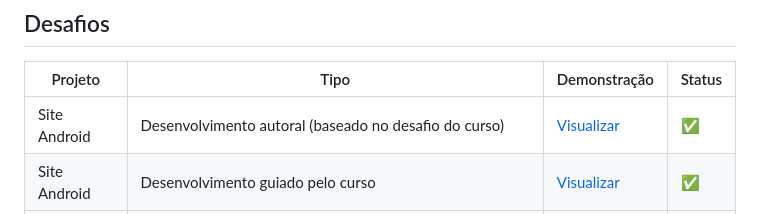
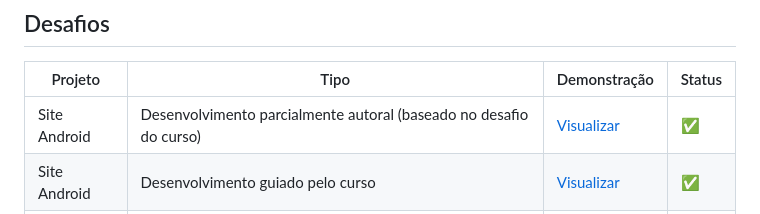
Before and after one commit to gabrielsantana-hub1/curso-html-css-guanabara, a Markdown page: README.md, the part around the change. GitHub-like rendering.

Commit message:
Ajusta readme

```diff
--- a/README.md
+++ b/README.md
@@ -40,7 +40,7 @@ O objetivo deste repositório é registrar minha evolução, consolidar os conce
 
 | Projeto | Tipo | Demonstração | Status |
 |----------|------|--------------|--------|
-| Site Android | Desenvolvimento autoral (baseado no desafio do curso) | <a href="https://gabrielsantana-hub1.github.io/curso-html-css-guanabara/desafios/site-android/desafio-android-autoral/" target="_blank" rel="noopener noreferrer">Visualizar</a> | ✅ |
+| Site Android | Desenvolvimento  parcialmente autoral (baseado no desafio do curso) | <a href="https://gabrielsantana-hub1.github.io/curso-html-css-guanabara/desafios/site-android/desafio-android-autoral/" target="_blank" rel="noopener noreferrer">Visualizar</a> | ✅ |
 | Site Android | Desenvolvimento guiado pelo curso | <a href="https://gabrielsantana-hub1.github.io/curso-html-css-guanabara/desafios/site-android/desafio-android-guiado/" target="_blank" rel="noopener noreferrer">Visualizar</a> | ✅ |
 | Site Cordel | Desenvolvimento parcialmente autoral (baseado no desafio do curso) | <a href="https://gabrielsantana-hub1.github.io/curso-html-css-guanabara/desafios/site-cordel/" target="_blank" rel="noopener noreferrer">Visualizar</a> | ✅ |
 
```
